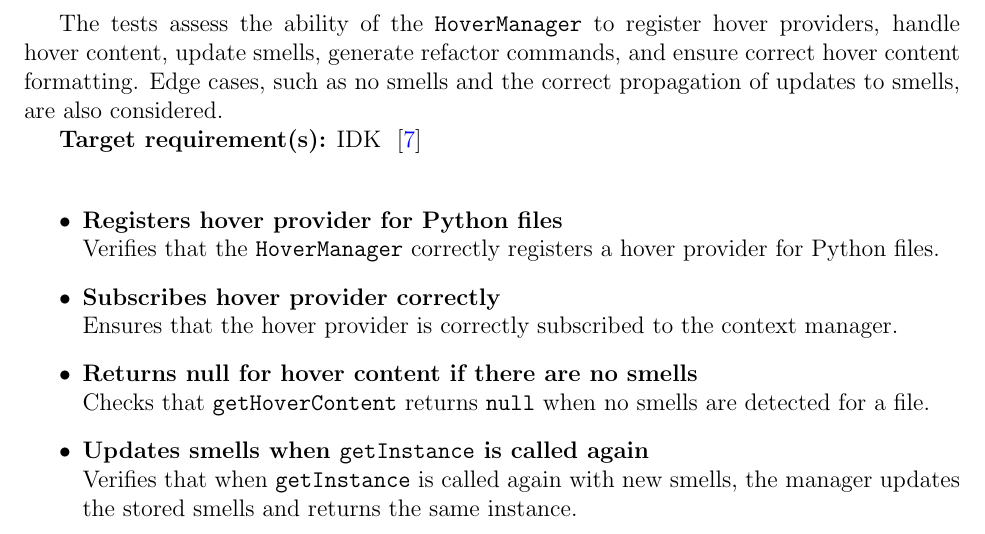
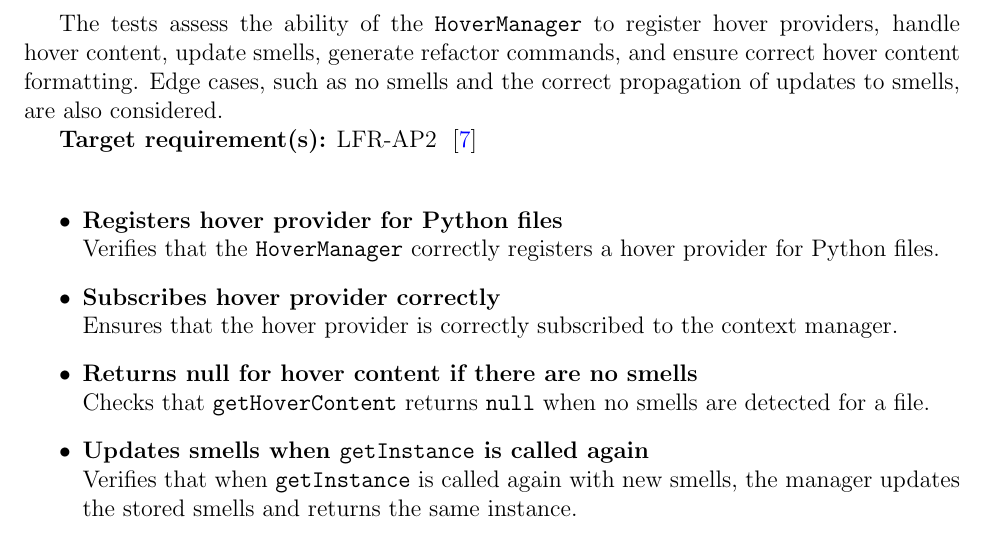
Before and after one commit to ssm-lab/capstone--source-code-optimizer, a LaTeX document (docs/VnVPlan/VnVPlan.tex): part of page 50 of 62, cut so that both start at the same text. Compiled offline with pdfLaTeX.

Commit message:
Added a trace for hover manager (#396)

```diff
--- a/docs/VnVPlan/VnVPlan.tex
+++ b/docs/VnVPlan/VnVPlan.tex
@@ -1736,7 +1736,7 @@ Confirms that the refactored output includes well-structured results, such as co
 
 The tests assess the ability of the \texttt{HoverManager} to register hover providers, handle hover content, update smells, generate refactor commands, and ensure correct hover content formatting. Edge cases, such as no smells and the correct propagation of updates to smells, are also considered.
 
-\textbf{Target requirement(s):}  IDK ~\cite{SRS} \\
+\textbf{Target requirement(s):}  LFR-AP2 ~\cite{SRS} \\
 
 \begin{itemize}
 \item \textbf{Registers hover provider for Python files} \newline
```
